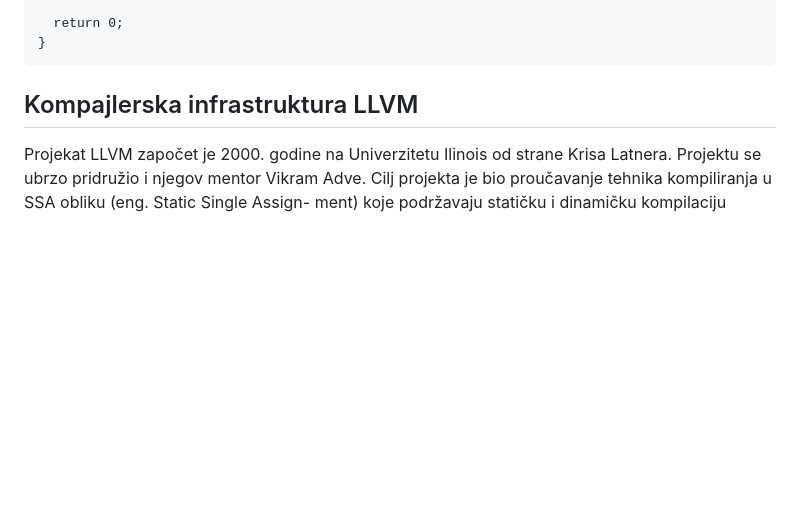
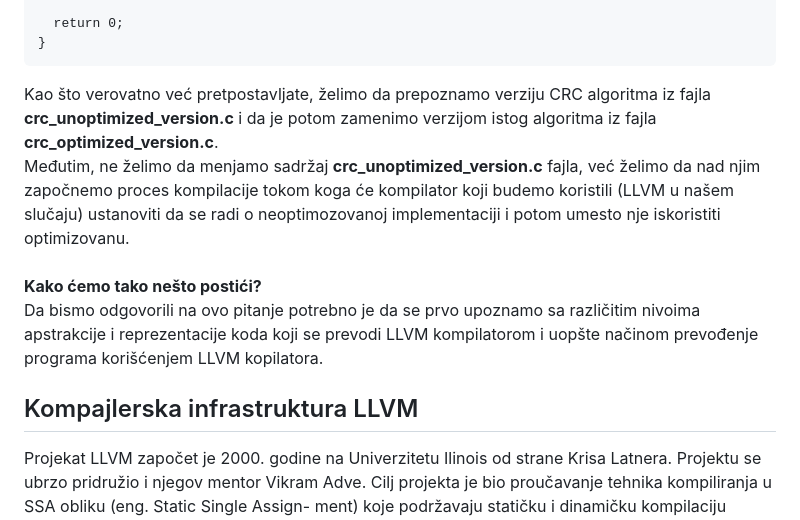
Before and after one commit to PosteruOle/master_thesis, a Markdown page: README.md, the part around the change. Drawn GitHub-style; blank space fills up the shorter version.

````diff
--- a/README.md
+++ b/README.md
@@ -82,6 +82,10 @@ int main(){
   return 0;
 }
 ```
+Kao što verovatno već pretpostavljate, želimo da prepoznamo verziju CRC algoritma iz fajla **crc_unoptimized_version.c** i da je potom zamenimo verzijom istog algoritma iz fajla **crc_optimized_version.c**. <br>
+Međutim, ne želimo da menjamo sadržaj **crc_unoptimized_version.c** fajla, već želimo da nad njim započnemo proces kompilacije tokom koga će kompilator koji budemo koristili (LLVM u našem slučaju) ustanoviti da se radi o neoptimozovanoj implementaciji i potom umesto nje iskoristiti optimizovanu. <br> <br>
+**Kako ćemo tako nešto postići?** <br>
+Da bismo odgovorili na ovo pitanje potrebno je da se prvo upoznamo sa različitim nivoima apstrakcije i reprezentacije koda koji se prevodi LLVM kompilatorom i uopšte načinom prevođenje programa korišćenjem LLVM kopilatora.
 
 
 ## Kompajlerska infrastruktura LLVM
````
